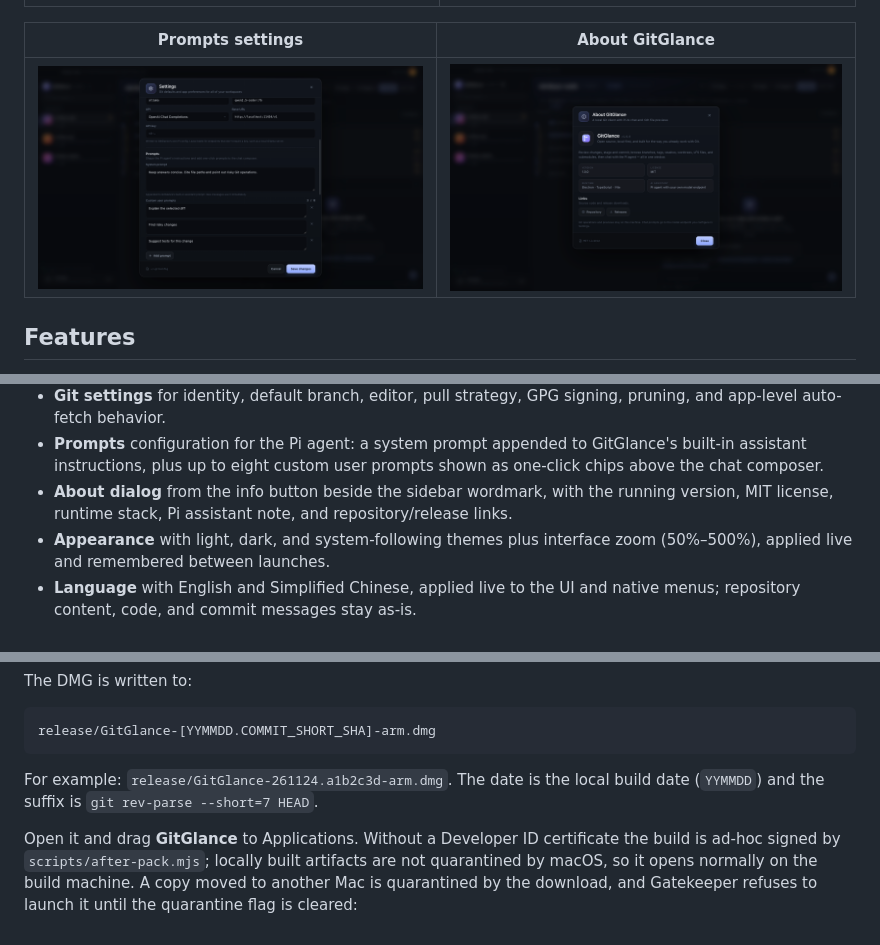
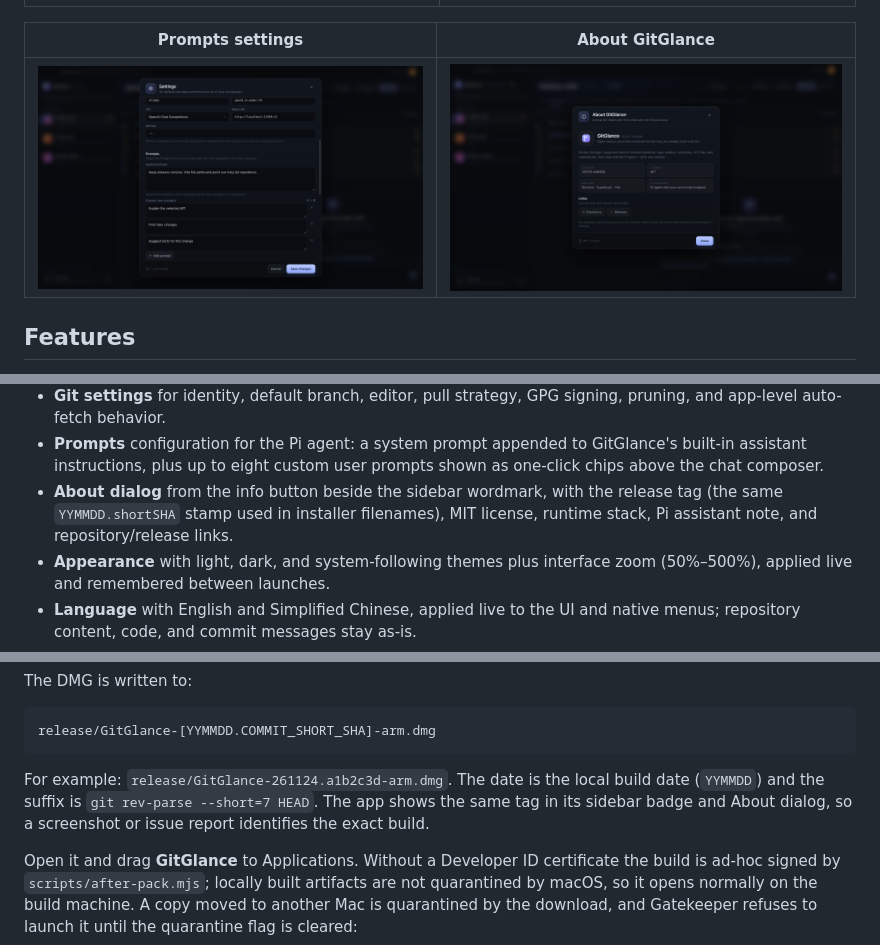
Before and after one commit to delong8/git-glance, a Markdown page: README.md, 3 parts joined by grey strips. GitHub-like rendering; pictures changed too: docs/screenshots/about.png.

Commit message:
docs: document the release tag and refresh screenshots

````diff
--- a/README.md
+++ b/README.md
@@ -73,7 +73,7 @@ Quick links:
 - **AI Chat tab** backed by the Pi agent, with a three-column workspace: an all-refs commit history graph on the left that loads the newest 80 commits first and pages older commits in as you scroll, a changed-file tree above the chat in the middle, and a preview pane on the right that opens when a changed file is selected. The preview has a hide button, so the tree and chat can use the full width. Right-clicking a commit offers New Branch, New Tag, Cherry Pick, Revert, Reset (Soft/Mixed/Hard), Squash into parent, and Copy SHA actions. Streaming responses, tool activity (including Git and shell commands), stop/new-chat controls, ↑/↓ recall of sent messages when the caret is at the end of the composer, and per-repository conversations are included.
 - **Git settings** for identity, default branch, editor, pull strategy, GPG signing, pruning, and app-level auto-fetch behavior.
 - **Prompts** configuration for the Pi agent: a system prompt appended to GitGlance's built-in assistant instructions, plus up to eight custom user prompts shown as one-click chips above the chat composer.
-- **About dialog** from the info button beside the sidebar wordmark, with the running version, MIT license, runtime stack, Pi assistant note, and repository/release links.
+- **About dialog** from the info button beside the sidebar wordmark, with the release tag (the same `YYMMDD.shortSHA` stamp used in installer filenames), MIT license, runtime stack, Pi assistant note, and repository/release links.
 - **Appearance** with light, dark, and system-following themes plus interface zoom (50%–500%), applied live and remembered between launches.
 - **Language** with English and Simplified Chinese, applied live to the UI and native menus; repository content, code, and commit messages stay as-is.
 - **Native desktop shell** with a custom protocol, sandboxed renderer, context-isolated IPC, native menus, and single-instance behavior.
@@ -135,7 +135,7 @@ The DMG is written to:
 release/GitGlance-[YYMMDD.COMMIT_SHORT_SHA]-arm.dmg
 ```
 
-For example: `release/GitGlance-261124.a1b2c3d-arm.dmg`. The date is the local build date (`YYMMDD`) and the suffix is `git rev-parse --short=7 HEAD`.
+For example: `release/GitGlance-261124.a1b2c3d-arm.dmg`. The date is the local build date (`YYMMDD`) and the suffix is `git rev-parse --short=7 HEAD`. The app shows the same tag in its sidebar badge and About dialog, so a screenshot or issue report identifies the exact build.
 
 Open it and drag **GitGlance** to Applications. Without a Developer ID certificate the build is ad-hoc signed by `scripts/after-pack.mjs`; locally built artifacts are not quarantined by macOS, so it opens normally on the build machine. A copy moved to another Mac is quarantined by the download, and Gatekeeper refuses to launch it until the quarantine flag is cleared:
 
````
Also changed, not shown: docs/USAGE.md (+7 -5 lines), docs/screenshots/language-zh.png, docs/screenshots/light-theme.png, docs/screenshots/workspace.png.
